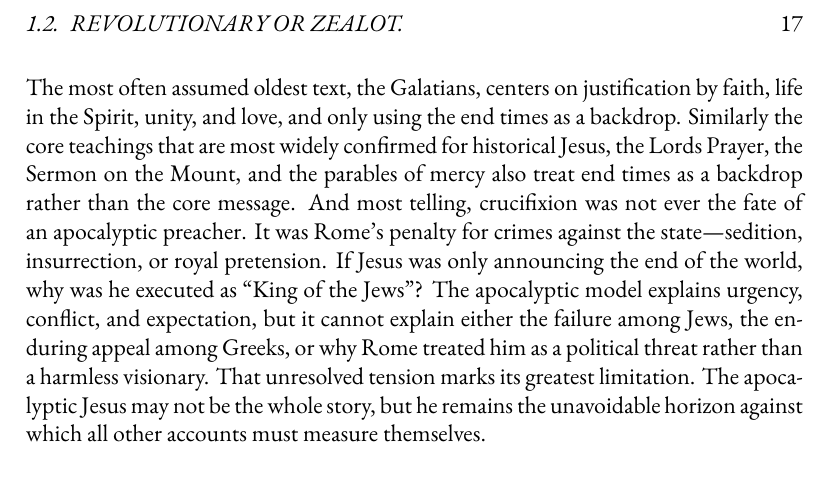
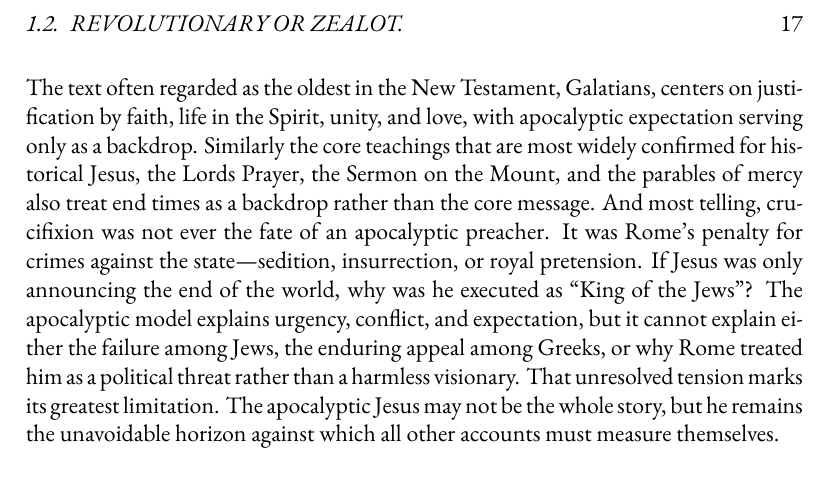
Before and after one commit to mvdatacenter/historical-jesus-son-of-god, a LaTeX thesis (manuscript.tex, which reads chapter1.tex): part of page 17 of 147, cut so that both start at the same text. Compiled offline with XeLaTeX.

```diff
--- a/chapter1.tex
+++ b/chapter1.tex
@@ -36,7 +36,7 @@
 Yet the same message proved astonishingly persuasive among Greeks, spreading across cities and cultures at a pace no other apocalyptic sect achieved.
 Equally striking, while the memory of Jesus preserved by his followers does contain apocalyptic urgency, it never appears as the core of his message.
 Both the Gospels and the early epistles emphasize love, forgiveness, and community life far more strongly than eschatological timetables.
-The most often assumed oldest text, the Galatians, centers on justification by faith, life in the Spirit, unity, and love, and only using the end times as a backdrop.
+The text often regarded as the oldest in the New Testament, Galatians, centers on justification by faith, life in the Spirit, unity, and love, with apocalyptic expectation serving only as a backdrop.
 Similarly the core teachings that are most widely confirmed for historical Jesus, the Lords Prayer, the Sermon on the Mount, and the parables of mercy also treat end times as a backdrop rather than the core message.
 And most telling, crucifixion was not ever the fate of an apocalyptic preacher.
 It was Rome’s penalty for crimes against the state—sedition, insurrection, or royal pretension.
```
